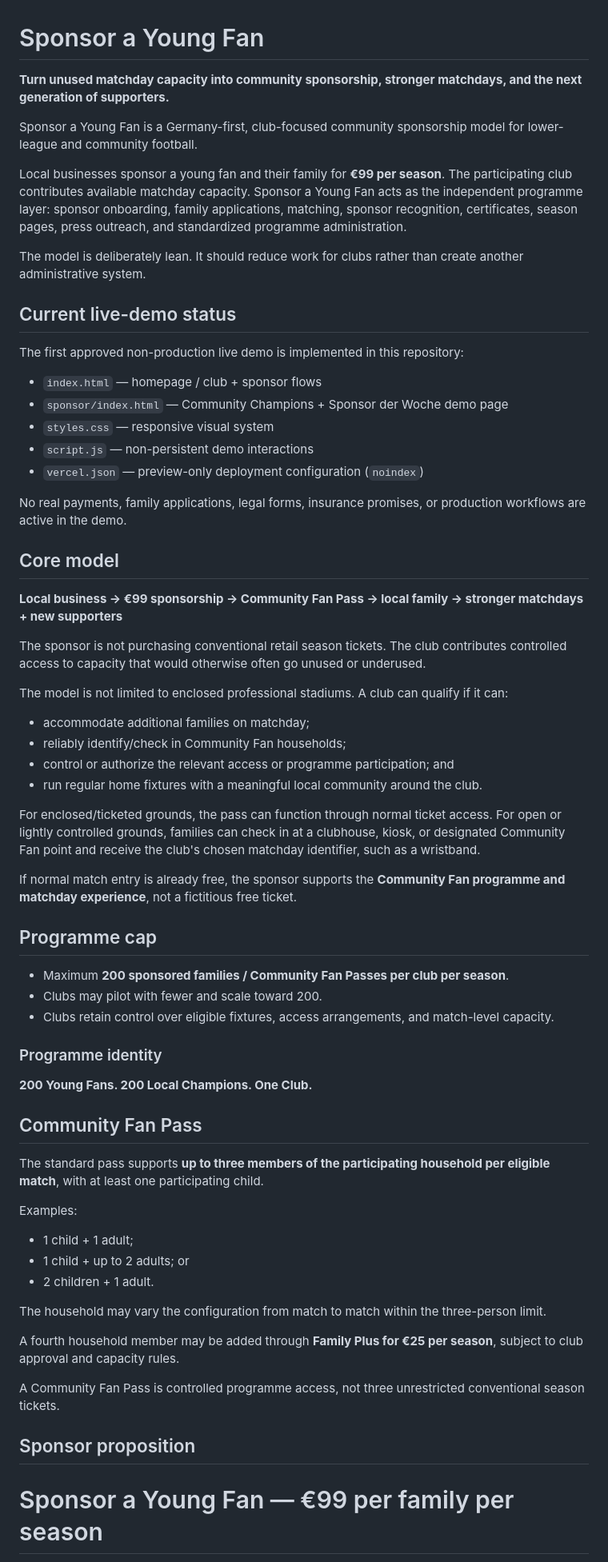
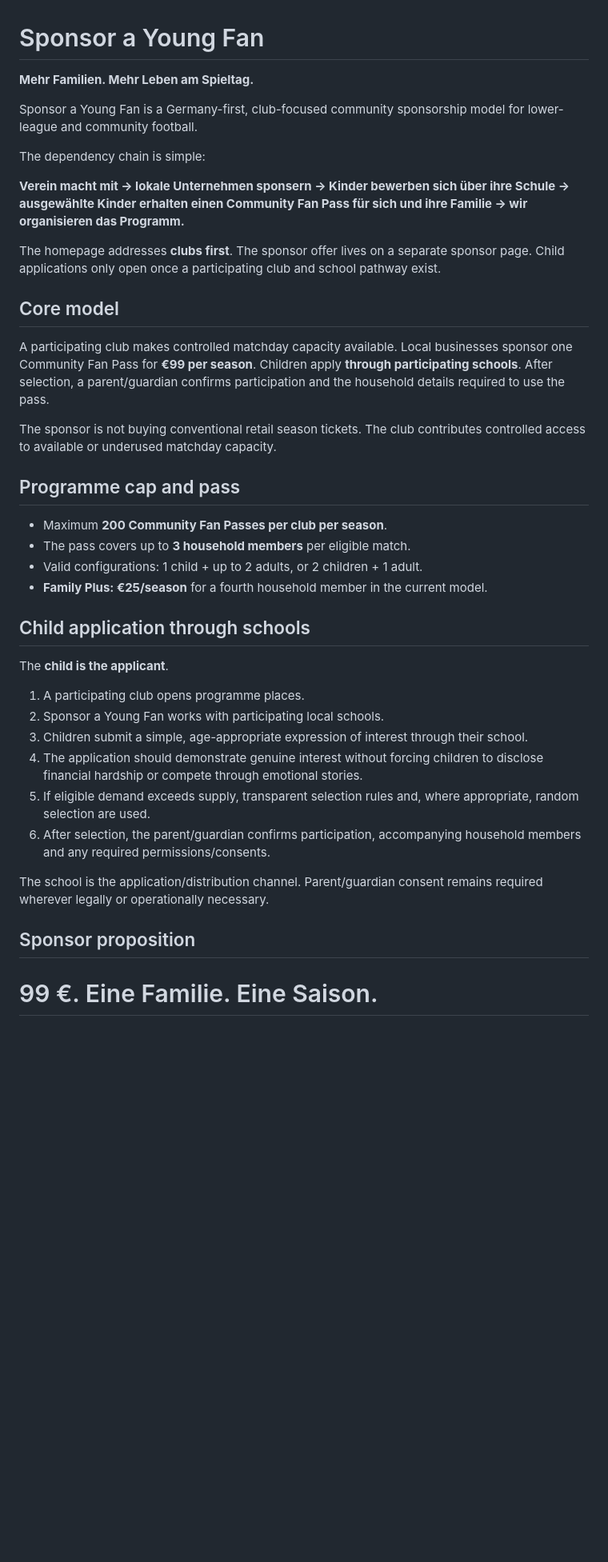
Before and after one commit to unikmo/football200, a Markdown page: README.md, the part around one of its changes. Shown at 80% size. GitHub-like rendering; blank space fills up the shorter version.

```diff
--- a/README.md
+++ b/README.md
@@ -1,69 +1,42 @@
 # Sponsor a Young Fan
 
-**Turn unused matchday capacity into community sponsorship, stronger matchdays, and the next generation of supporters.**
+**Mehr Familien. Mehr Leben am Spieltag.**
 
 Sponsor a Young Fan is a Germany-first, club-focused community sponsorship model for lower-league and community football.
 
-Local businesses sponsor a young fan and their family for **€99 per season**. The participating club contributes available matchday capacity. Sponsor a Young Fan acts as the independent programme layer: sponsor onboarding, family applications, matching, sponsor recognition, certificates, season pages, press outreach, and standardized programme administration.
+The dependency chain is simple:
 
-The model is deliberately lean. It should reduce work for clubs rather than create another administrative system.
+**Verein macht mit → lokale Unternehmen sponsern → Kinder bewerben sich über ihre Schule → ausgewählte Kinder erhalten einen Community Fan Pass für sich und ihre Familie → wir organisieren das Programm.**
 
-## Current live-demo status
-
-The first approved non-production live demo is implemented in this repository:
-
-- `index.html` — homepage / club + sponsor flows
-- `sponsor/index.html` — Community Champions + Sponsor der Woche demo page
-- `styles.css` — responsive visual system
-- `script.js` — non-persistent demo interactions
-- `vercel.json` — preview-only deployment configuration (`noindex`)
-
-No real payments, family applications, legal forms, insurance promises, or production workflows are active in the demo.
+The homepage addresses **clubs first**. The sponsor offer lives on a separate sponsor page. Child applications only open once a participating club and school pathway exist.
 
 ## Core model
 
-**Local business → €99 sponsorship → Community Fan Pass → local family → stronger matchdays + new supporters**
+A participating club makes controlled matchday capacity available. Local businesses sponsor one Community Fan Pass for **€99 per season**. Children apply **through participating schools**. After selection, a parent/guardian confirms participation and the household details required to use the pass.
 
-The sponsor is not purchasing conventional retail season tickets. The club contributes controlled access to capacity that would otherwise often go unused or underused.
+The sponsor is not buying conventional retail season tickets. The club contributes controlled access to available or underused matchday capacity.
 
-The model is not limited to enclosed professional stadiums. A club can qualify if it can:
+## Programme cap and pass
 
-- accommodate additional families on matchday;
-- reliably identify/check in Community Fan households;
-- control or authorize the relevant access or programme participation; and
-- run regular home fixtures with a meaningful local community around the club.
+- Maximum **200 Community Fan Passes per club per season**.
+- The pass covers up to **3 household members** per eligible match.
+- Valid configurations: 1 child + up to 2 adults, or 2 children + 1 adult.
+- **Family Plus: €25/season** for a fourth household member in the current model.
 
-For enclosed/ticketed grounds, the pass can function through normal ticket access. For open or lightly controlled grounds, families can check in at a clubhouse, kiosk, or designated Community Fan point and receive the club's chosen matchday identifier, such as a wristband.
+## Child application through schools
 
-If normal match entry is already free, the sponsor supports the **Community Fan programme and matchday experience**, not a fictitious free ticket.
+The **child is the applicant**.
 
-## Programme cap
+1. A participating club opens programme places.
+2. Sponsor a Young Fan works with participating local schools.
+3. Children submit a simple, age-appropriate expression of interest through their school.
+4. The application should demonstrate genuine interest without forcing children to disclose financial hardship or compete through emotional stories.
+5. If eligible demand exceeds supply, transparent selection rules and, where appropriate, random selection are used.
+6. After selection, the parent/guardian confirms participation, accompanying household members and any required permissions/consents.
 
-- Maximum **200 sponsored families / Community Fan Passes per club per season**.
-- Clubs may pilot with fewer and scale toward 200.
-- Clubs retain control over eligible fixtures, access arrangements, and match-level capacity.
-
-### Programme identity
-
-**200 Young Fans. 200 Local Champions. One Club.**
-
-## Community Fan Pass
-
-The standard pass supports **up to three members of the participating household per eligible match**, with at least one participating child.
-
-Examples:
-
-- 1 child + 1 adult;
-- 1 child + up to 2 adults; or
-- 2 children + 1 adult.
-
-The household may vary the configuration from match to match within the three-person limit.
-
-A fourth household member may be added through **Family Plus for €25 per season**, subject to club approval and capacity rules.
-
-A Community Fan Pass is controlled programme access, not three unrestricted conventional season tickets.
+The school is the application/distribution channel. Parent/guardian consent remains required wherever legally or operationally necessary.
 
 ## Sponsor proposition
 
-# Sponsor a Young Fan — €99 per family per season
+# 99 €. Eine Familie. Eine Saison.
 
```
Also changed, not shown: other parts of README.md (+48 -133 lines).
